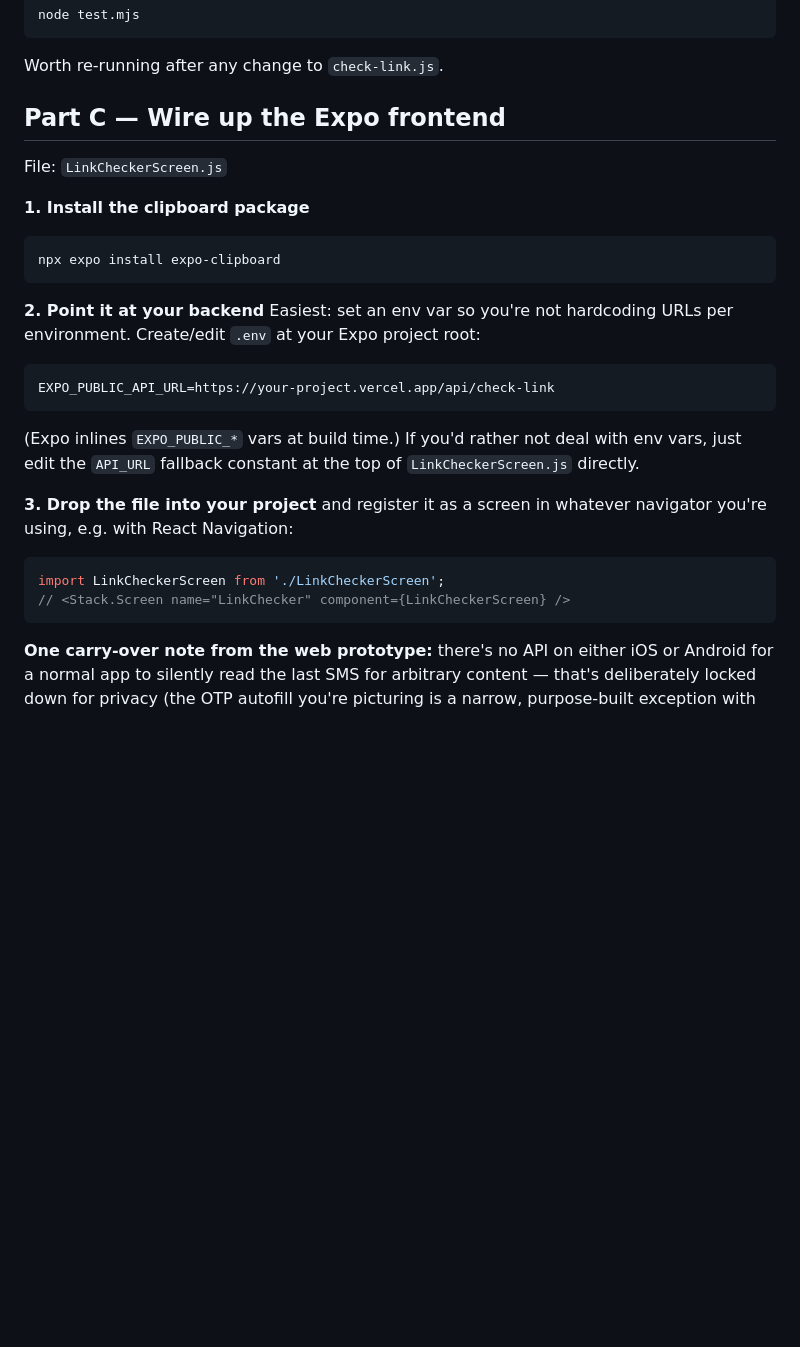
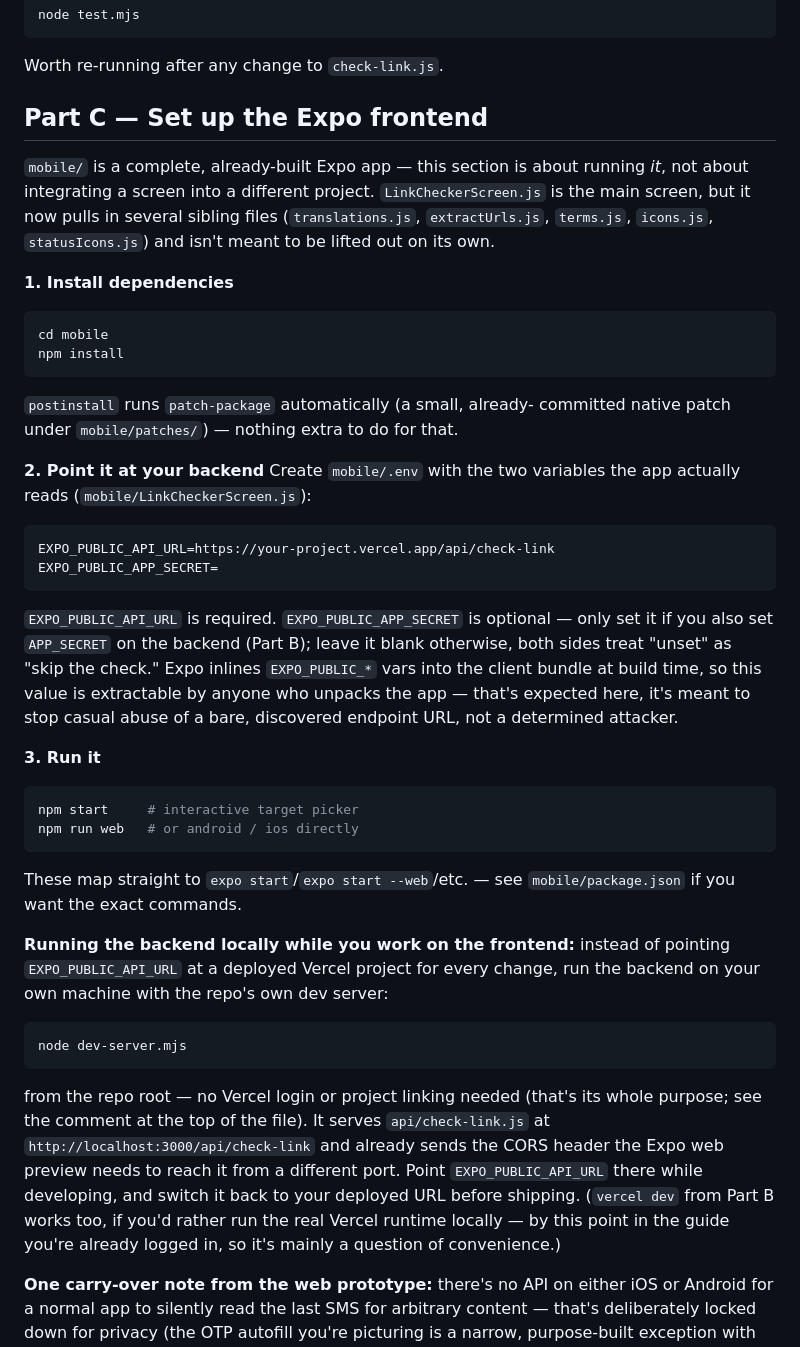
Before and after one commit to Ronpar19/Verify, a Markdown page: DEPLOYMENT.md, the part around the change. Drawn GitHub-style; blank space fills up the shorter version.

Commit message:
docs: rewrite DEPLOYMENT.md Part C to match the real mobile/ app
Part C described a generic "drop LinkCheckerScreen.js into your own
Expo project and register it with React Navigation" workflow. That no
longer matches reality: mobile/ is a complete, already-scaffolded app
with no React Navigation, and the screen now depends on several
sibling files (translations.js, extractUrls.js, terms.js, icons.js,
statusIcons.js) rather than standing alone.

Rewritten to walk through setting up the actual app: install deps,
create mobile/.env with both EXPO_PUBLIC_API_URL and
EXPO_PUBLIC_APP_SECRET (previously only the former was mentioned in
the setup step, the latter only appeared later in the reference
table), and run it. Also adds dev-server.mjs as the recommended way
to run the backend locally during frontend work -- it exists
specifically for this (no Vercel login needed, already sends the CORS
header the Expo web preview needs) but wasn't mentioned anywhere
before; vercel dev is kept as the alternative.

````diff
--- a/DEPLOYMENT.md
+++ b/DEPLOYMENT.md
@@ -115,31 +115,63 @@ node test.mjs
 ```
 Worth re-running after any change to `check-link.js`.
 
-## Part C — Wire up the Expo frontend
+## Part C — Set up the Expo frontend
 
-File: `LinkCheckerScreen.js`
+`mobile/` is a complete, already-built Expo app — this section is
+about running *it*, not about integrating a screen into a different
+project. `LinkCheckerScreen.js` is the main screen, but it now pulls
+in several sibling files (`translations.js`, `extractUrls.js`,
+`terms.js`, `icons.js`, `statusIcons.js`) and isn't meant to be lifted
+out on its own.
 
-**1. Install the clipboard package**
+**1. Install dependencies**
 ```bash
-npx expo install expo-clipboard
+cd mobile
+npm install
 ```
+`postinstall` runs `patch-package` automatically (a small, already-
+committed native patch under `mobile/patches/`) — nothing extra to do
+for that.
 
 **2. Point it at your backend**
-Easiest: set an env var so you're not hardcoding URLs per environment.
-Create/edit `.env` at your Expo project root:
+Create `mobile/.env` with the two variables the app actually reads
+(`mobile/LinkCheckerScreen.js`):
 ```
 EXPO_PUBLIC_API_URL=https://your-project.vercel.app/api/check-link
+EXPO_PUBLIC_APP_SECRET=
 ```
-(Expo inlines `EXPO_PUBLIC_*` vars at build time.) If you'd rather not
-deal with env vars, just edit the `API_URL` fallback constant at the
-top of `LinkCheckerScreen.js` directly.
+`EXPO_PUBLIC_API_URL` is required. `EXPO_PUBLIC_APP_SECRET` is
+optional — only set it if you also set `APP_SECRET` on the backend
+(Part B); leave it blank otherwise, both sides treat "unset" as "skip
+the check." Expo inlines `EXPO_PUBLIC_*` vars into the client bundle
+at build time, so this value is extractable by anyone who unpacks the
+app — that's expected here, it's meant to stop casual abuse of a
+bare, discovered endpoint URL, not a determined attacker.
 
-**3. Drop the file into your project** and register it as a screen in
-whatever navigator you're using, e.g. with React Navigation:
-```js
-import LinkCheckerScreen from './LinkCheckerScreen';
-// <Stack.Screen name="LinkChecker" component={LinkCheckerScreen} />
+**3. Run it**
+```bash
+npm start     # interactive target picker
+npm run web   # or android / ios directly
 ```
+These map straight to `expo start`/`expo start --web`/etc. — see
+`mobile/package.json` if you want the exact commands.
+
+**Running the backend locally while you work on the frontend:**
+instead of pointing `EXPO_PUBLIC_API_URL` at a deployed Vercel
+project for every change, run the backend on your own machine with
+the repo's own dev server:
+```bash
+node dev-server.mjs
+```
+from the repo root — no Vercel login or project linking needed (that's
+its whole purpose; see the comment at the top of the file). It serves
+`api/check-link.js` at `http://localhost:3000/api/check-link` and
+already sends the CORS header the Expo web preview needs to reach it
+from a different port. Point `EXPO_PUBLIC_API_URL` there while
+developing, and switch it back to your deployed URL before shipping.
+(`vercel dev` from Part B works too, if you'd rather run the real
+Vercel runtime locally — by this point in the guide you're already
+logged in, so it's mainly a question of convenience.)
 
 **One carry-over note from the web prototype:** there's no API on
 either iOS or Android for a normal app to silently read the last SMS
````
